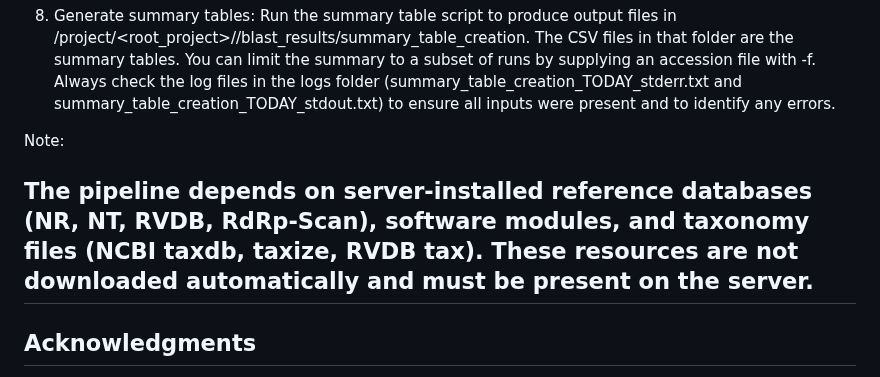
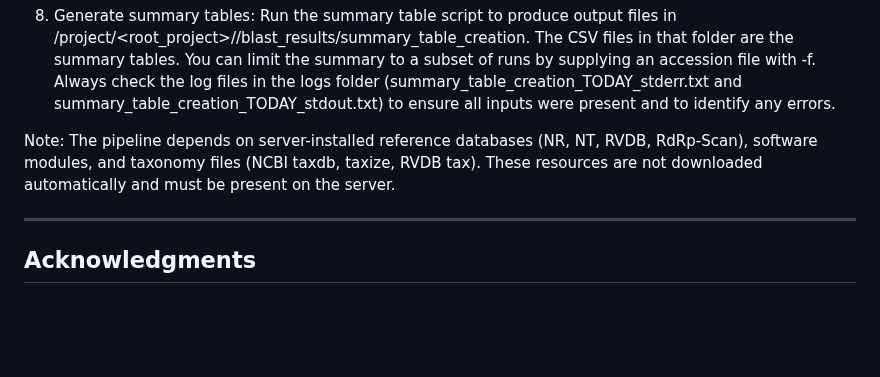
Before and after one commit to cinthylorein/Mycovirus_discovery_workflows, a Markdown page: README.md, the part around the change. GitHub-like rendering; blank space fills up the shorter version.

Commit message:
Update README with server dependencies and acknowledgments
Clarified note about server dependencies and added acknowledgments section.

```diff
--- a/README.md
+++ b/README.md
@@ -73,8 +73,8 @@ Note: the pipeline requires server-installed reference databases (NR, NT, RVDB,
 8. Generate summary tables: Run the summary table script to produce output files in /project/<root_project>/<project>/blast_results/summary_table_creation. The CSV files in that folder are the summary tables. You can limit the summary to a subset of runs by supplying an accession file with -f. Always check the log files in the logs folder (summary_table_creation_TODAY_stderr.txt and summary_table_creation_TODAY_stdout.txt) to ensure all inputs were present and to identify any errors.
 
 Note:
+The pipeline depends on server-installed reference databases (NR, NT, RVDB, RdRp-Scan), software modules, and taxonomy files (NCBI taxdb, taxize, RVDB tax). These resources are not downloaded automatically and must be present on the server.
 
-The pipeline depends on server-installed reference databases (NR, NT, RVDB, RdRp-Scan), software modules, and taxonomy files (NCBI taxdb, taxize, RVDB tax). These resources are not downloaded automatically and must be present on the server.
 --------------------
 
 ## Acknowledgments
```
